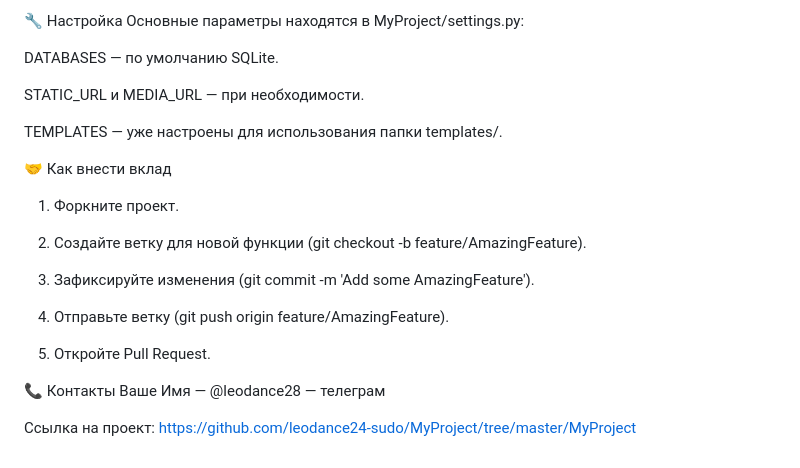
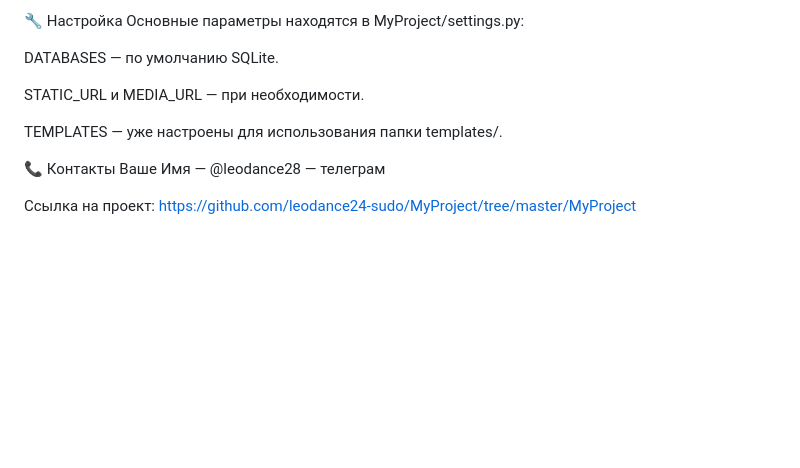
Before and after one commit to FreeTACE/MyProject, a Markdown page: MyProject/README.md, the part around the change. Rendered like a GitHub page; blank space fills up the shorter version.

```diff
--- a/MyProject/README.md
+++ b/MyProject/README.md
@@ -112,17 +112,6 @@ STATIC_URL и MEDIA_URL — при необходимости.
 
 TEMPLATES — уже настроены для использования папки templates/.
 
-🤝 Как внести вклад
-1) Форкните проект.
-
-2) Создайте ветку для новой функции (git checkout -b feature/AmazingFeature).
-
-3) Зафиксируйте изменения (git commit -m 'Add some AmazingFeature').
-
-4) Отправьте ветку (git push origin feature/AmazingFeature).
-
-5) Откройте Pull Request.
-
 📞 Контакты
 Ваше Имя — @leodance28 — телеграм
 
```
